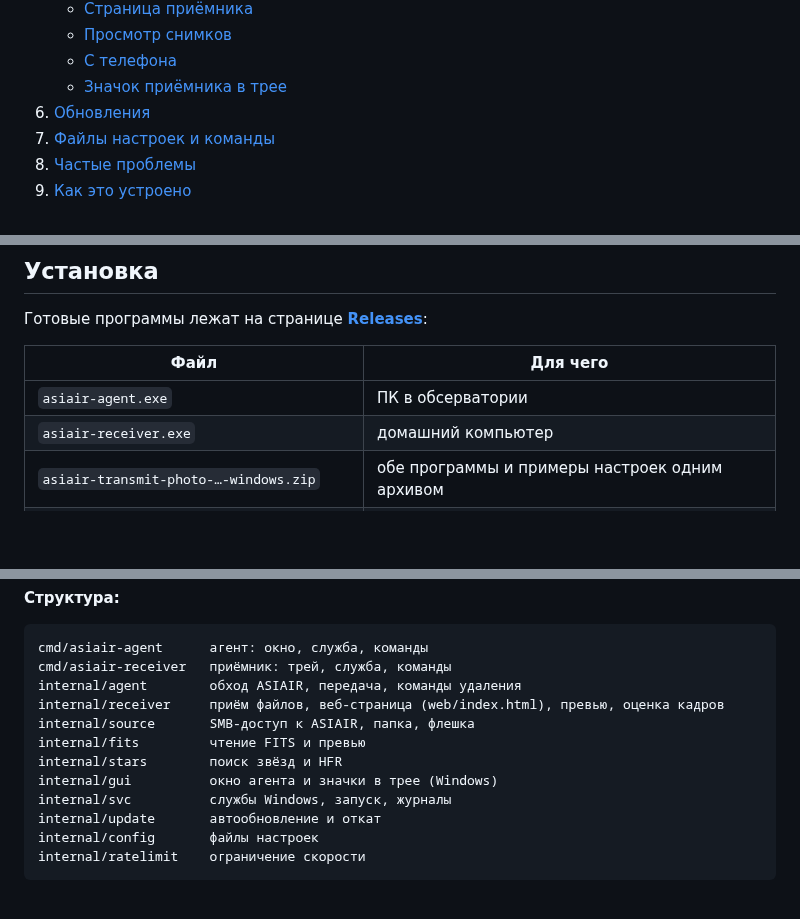
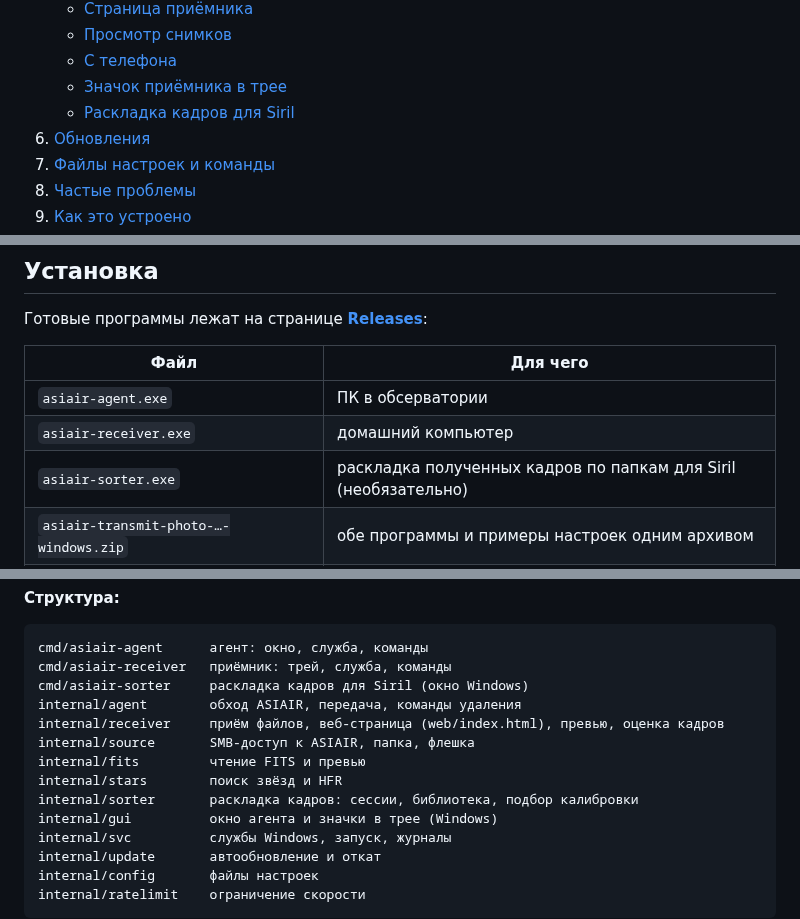
Before and after one commit to arbalet1985/asiair_transmit_photo, a Markdown page: README.md, 3 parts joined by grey strips. Rendered like a GitHub page; blank space fills up the shorter version.

````diff
--- a/README.md
+++ b/README.md
@@ -39,6 +39,7 @@
    * [Просмотр снимков](#просмотр-снимков)
    * [С телефона](#с-телефона)
    * [Значок приёмника в трее](#значок-приёмника-в-трее)
+   * [Раскладка кадров для Siril](#раскладка-кадров-для-siril)
 6. [Обновления](#обновления)
 7. [Файлы настроек и команды](#файлы-настроек-и-команды)
 8. [Частые проблемы](#частые-проблемы)
@@ -88,6 +89,7 @@
 |---|---|
 | `asiair-agent.exe` | ПК в обсерватории |
 | `asiair-receiver.exe` | домашний компьютер |
+| `asiair-sorter.exe` | раскладка полученных кадров по папкам для Siril (необязательно) |
 | `asiair-transmit-photo-…-windows.zip` | обе программы и примеры настроек одним архивом |
 | `asiair-transmit-photo-…-linux-amd64.tar.gz` | консольные версии для Linux |
 
@@ -531,11 +567,13 @@ GOOS=windows go vet ./...
 ```
 cmd/asiair-agent      агент: окно, служба, команды
 cmd/asiair-receiver   приёмник: трей, служба, команды
+cmd/asiair-sorter     раскладка кадров для Siril (окно Windows)
 internal/agent        обход ASIAIR, передача, команды удаления
 internal/receiver     приём файлов, веб-страница (web/index.html), превью, оценка кадров
 internal/source       SMB-доступ к ASIAIR, папка, флешка
 internal/fits         чтение FITS и превью
 internal/stars        поиск звёзд и HFR
+internal/sorter       раскладка кадров: сессии, библиотека, подбор калибровки
 internal/gui          окно агента и значки в трее (Windows)
 internal/svc          службы Windows, запуск, журналы
 internal/update       автообновление и откат
````
Also changed, not shown: other parts of README.md (+34 -0 lines), docs/images/sorter.png (added), 14 other files.
